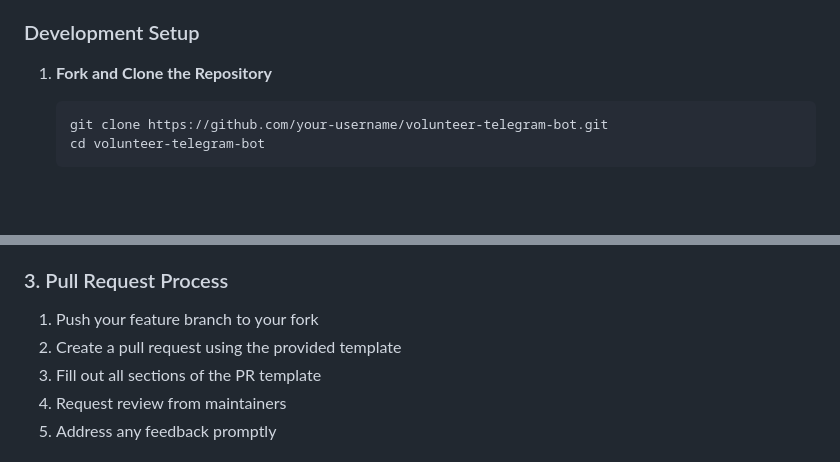
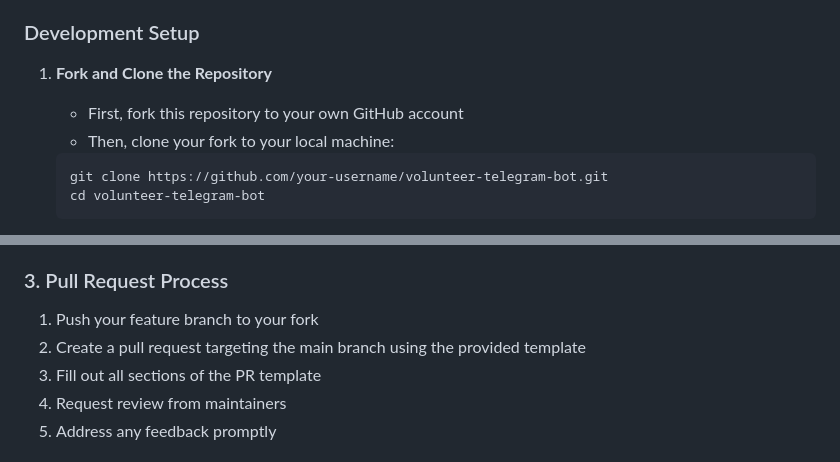
Before and after one commit to missabawse/volunteer-telegram-bot, a Markdown page: CONTRIBUTING.md, 2 parts joined by grey strips. GitHub-like rendering; blank space fills up the shorter version.

Commit message:
docs: Update contributing guidelines (#37)

````diff
--- a/CONTRIBUTING.md
+++ b/CONTRIBUTING.md
@@ -30,6 +30,8 @@ Thank you for your interest in contributing to the Women Developers SG Volunteer
 ### Development Setup
 
 1. **Fork and Clone the Repository**
+   - First, fork this repository to your own GitHub account
+   - Then, clone your fork to your local machine:
    ```bash
    git clone https://github.com/your-username/volunteer-telegram-bot.git
    cd volunteer-telegram-bot
@@ -236,7 +238,7 @@ test: add tests for event creation
 
 ### 3. Pull Request Process
 1. Push your feature branch to your fork
-2. Create a pull request using the provided template
+2. Create a pull request targeting the main branch using the provided template
 3. Fill out all sections of the PR template
 4. Request review from maintainers
 5. Address any feedback promptly
````
